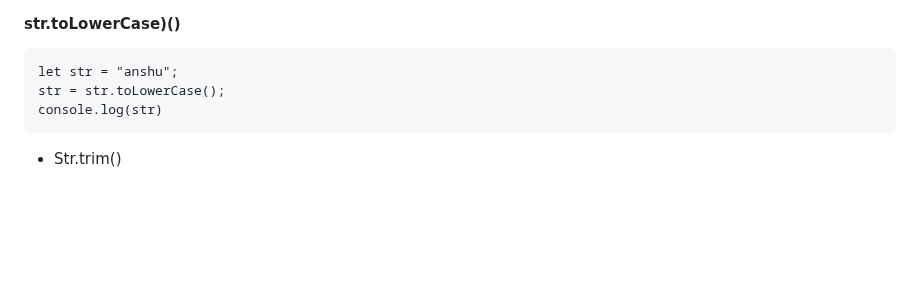
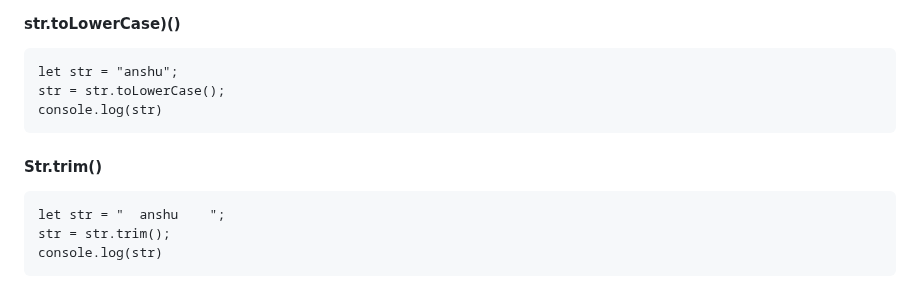
Before and after one commit to anshulyadav1791/js.notes, a Markdown page: README.md, the part around the change. Drawn GitHub-style; blank space fills up the shorter version.

```diff
--- a/README.md
+++ b/README.md
@@ -133,4 +133,7 @@ A way to have embedded expession in strings
     let str = "anshu";
     str = str.toLowerCase();
     console.log(str)
-  * Str.trim()
+  #### Str.trim()
+    let str = "  anshu    ";
+    str = str.trim();
+    console.log(str)
```
